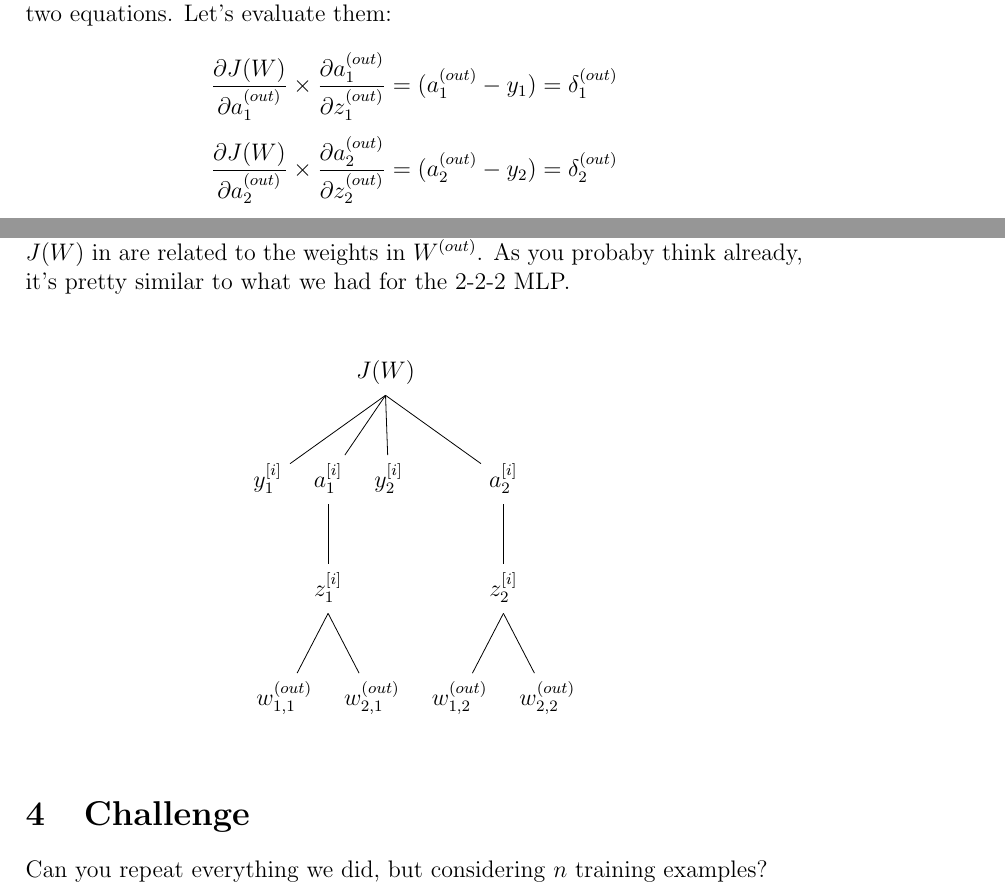
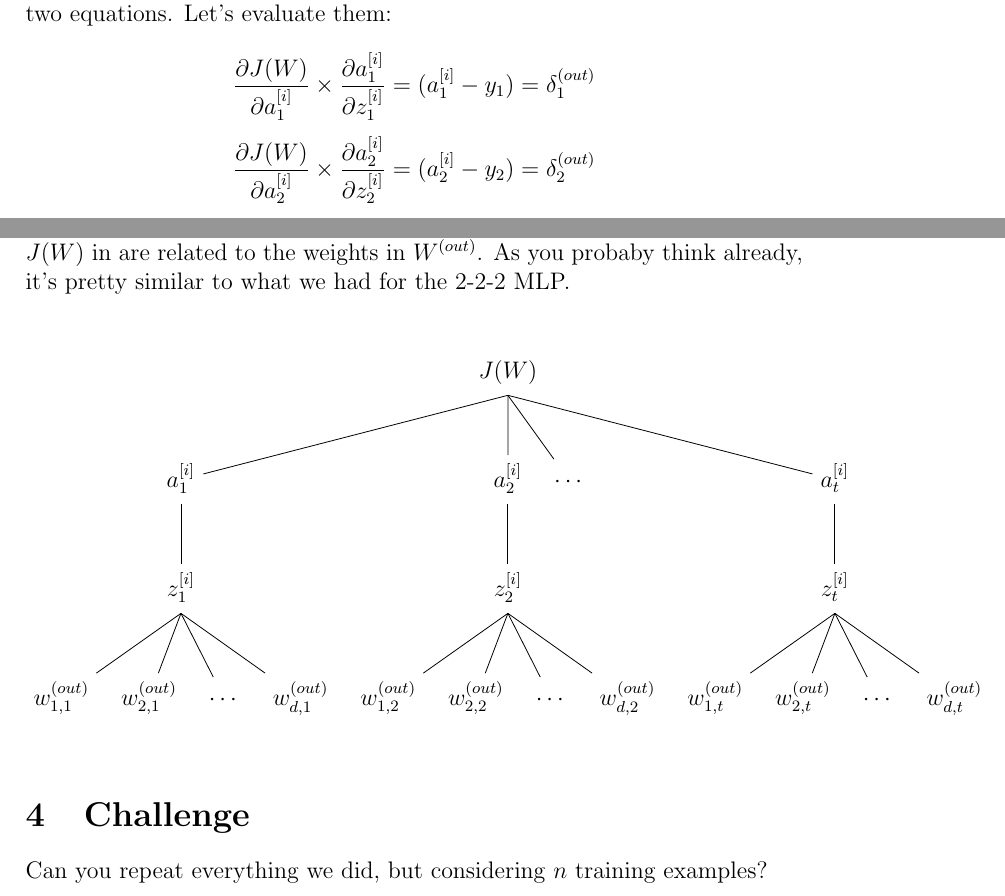
Before and after one commit to kassi-bertrand/machine-learning-notes, a LaTeX document (04-Make a MLP from scratch/document-1.tex): two parts of pages 5 and 9 of 9, joined at a grey line, cut so that both start at the same text. Compiled offline with pdfLaTeX.

Commit message:
Progress on LATEX document :page_facing_up:

```diff
--- a/04-Make a MLP from scratch/document-1.tex
+++ b/04-Make a MLP from scratch/document-1.tex
@@ -163,15 +161,15 @@ Notice, the following expressions are common in the first two and
 last two equations. Let's evaluate them:
 
 \[
-    \frac{\partial J(W)}{\partial a_{1}^{(out)}} \times
-    \frac{\partial a_{1}^{(out)}}{\partial z_{1}^{(out)}} =
-    (a_{1}^{(out)} - y_1) = \delta_1^{(out)}
+    \frac{\partial J(W)}{\partial a_{1}^{[i]}} \times
+    \frac{\partial a_{1}^{[i]}}{\partial z_{1}^{[i]}} =
+    (a_{1}^{[i]} - y_1) = \delta_1^{(out)}
 \]
 
 \[
-    \frac{\partial J(W)}{\partial a_{2}^{(out)}} \times
-    \frac{\partial a_{2}^{(out)}}{\partial z_{2}^{(out)}} =
-    (a_{2}^{(out)} - y_2) = \delta_2^{(out)}
+    \frac{\partial J(W)}{\partial a_{2}^{[i]}} \times
+    \frac{\partial a_{2}^{[i]}}{\partial z_{2}^{[i]}} =
+    (a_{2}^{[i]} - y_2) = \delta_2^{(out)}
 \]
 
 \vspace{5mm} %5mm vertical space
@@ -321,7 +319,6 @@ to what we had for the 2-2-2 MLP.
 \vspace{5mm} %5mm vertical space
 
 \begin{figure}[h!]
-    \centering
     \begin{forest}
         for tree={
             l sep=30pt,
@@ -329,18 +326,29 @@ to what we had for the 2-2-2 MLP.
             align=center
         }
             [$J(W)$
-                [$y_1^{[i]}$]
                 [$a_1^{[i]}$
                     [$z_1^{[i]}$
                         [$w_{1,1}^{(out)}$]
                         [$w_{2,1}^{(out)}$]
+                        [$\cdots$]
+                        [$w_{d,1}^{(out)}$]
                     ]
                 ]
-                [$y_2^{[i]}$]
                 [$a_2^{[i]}$
                     [$z_2^{[i]}$
                         [$w_{1,2}^{(out)}$]
                         [$w_{2,2}^{(out)}$]
+                        [$\cdots$]
+                        [$w_{d,2}^{(out)}$]
+                    ]
+                ]
+                [$\cdots$]
+                [$a_t^{[i]}$
+                    [$z_t^{[i]}$
+                        [$w_{1,t}^{(out)}$]
+                        [$w_{2,t}^{(out)}$]
+                        [$\cdots$]
+                        [$w_{d,t}^{(out)}$]
                     ]
                 ]
             ]
```
Also changed, not shown: 04-Make a MLP from scratch/document-1.pdf, 04-Make a MLP from scratch/document-1.tex (30 more changed lines).
